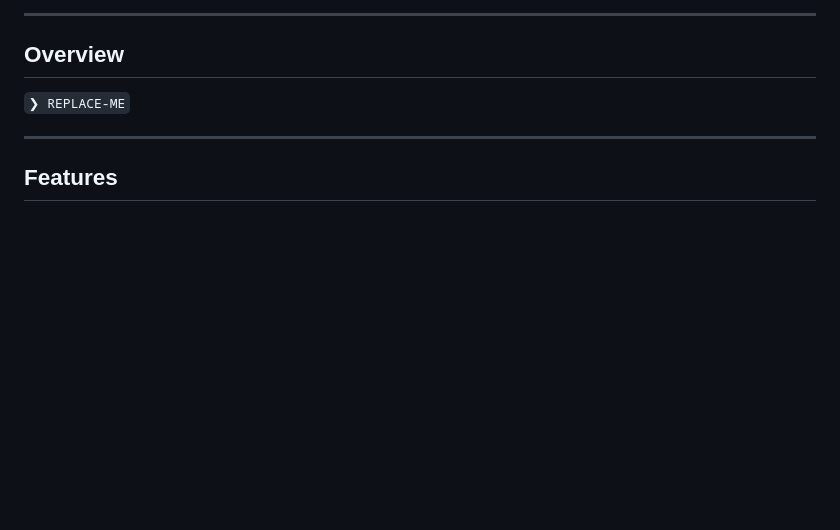
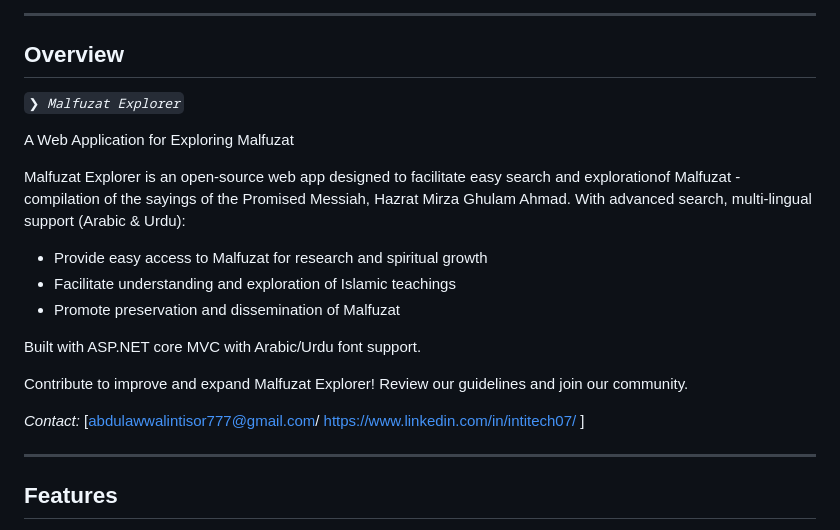
Before and after one commit to intisor/MalfuzatExplorer, a Markdown page: README.md, the part around the change. GitHub-like rendering; blank space fills up the shorter version.

```diff
--- a/README.md
+++ b/README.md
@@ -22,7 +22,21 @@
 
 ##  Overview
 
-<code>❯ REPLACE-ME</code>
+<code>❯ *Malfuzat Explorer*
+
+A Web Application for Exploring Malfuzat
+
+Malfuzat Explorer is an open-source web app designed to facilitate easy search and explorationof Malfuzat - compilation of the sayings of the Promised Messiah, Hazrat Mirza Ghulam Ahmad. With advanced search, multi-lingual support (Arabic & Urdu):
+
+- Provide easy access to Malfuzat for research and spiritual growth
+- Facilitate understanding and exploration of Islamic teachings
+- Promote preservation and dissemination of Malfuzat
+
+Built with ASP.NET core MVC with Arabic/Urdu font support.
+
+Contribute to improve and expand Malfuzat Explorer! Review our guidelines and join our community.
+
+*Contact:* [abdulawwalintisor777@gmail.com/ https://www.linkedin.com/in/intitech07/ ]</code>
 
 ---
 
```
